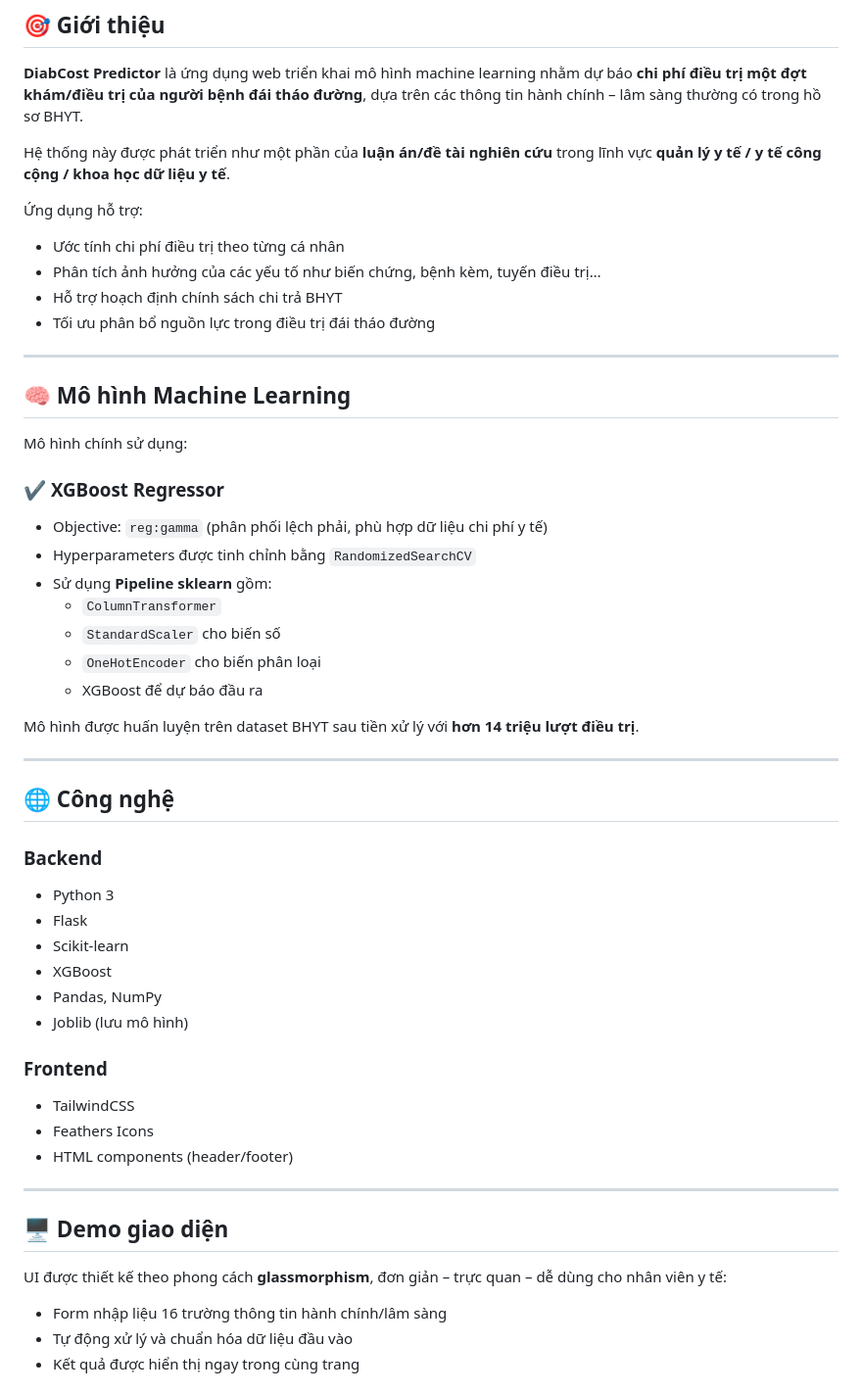
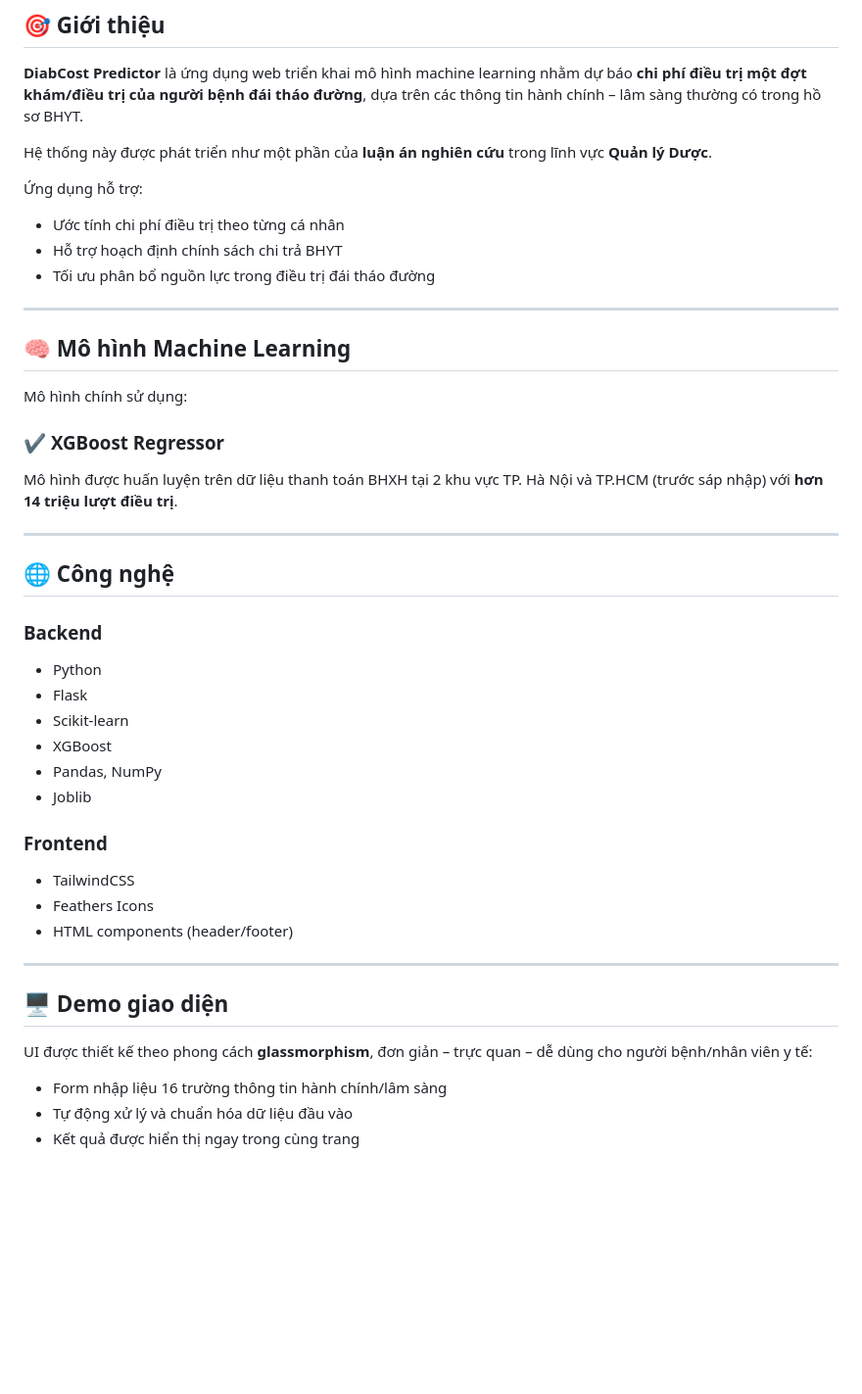
Before and after one commit to diabetes-project/diabetes-v2, a Markdown page: README.md, the part around the change printed below. Shown: that part at 98% size. Drawn GitHub-style; blank space fills up the shorter version.

```diff
--- a/README.md
+++ b/README.md
@@ -12,12 +12,11 @@
 
 **DiabCost Predictor** là ứng dụng web triển khai mô hình machine learning nhằm dự báo **chi phí điều trị một đợt khám/điều trị của người bệnh đái tháo đường**, dựa trên các thông tin hành chính – lâm sàng thường có trong hồ sơ BHYT.
 
-Hệ thống này được phát triển như một phần của **luận án/đề tài nghiên cứu** trong lĩnh vực **quản lý y tế / y tế công cộng / khoa học dữ liệu y tế**.
+Hệ thống này được phát triển như một phần của **luận án nghiên cứu** trong lĩnh vực **Quản lý Dược**.
 
 Ứng dụng hỗ trợ:
 
 - Ước tính chi phí điều trị theo từng cá nhân
-- Phân tích ảnh hưởng của các yếu tố như biến chứng, bệnh kèm, tuyến điều trị…
 - Hỗ trợ hoạch định chính sách chi trả BHYT
 - Tối ưu phân bổ nguồn lực trong điều trị đái tháo đường
 
@@ -28,27 +27,19 @@ Hệ thống này được phát triển như một phần của **luận án/đ
 Mô hình chính sử dụng:
 
 ### ✔ **XGBoost Regressor**
-- Objective: `reg:gamma` (phân phối lệch phải, phù hợp dữ liệu chi phí y tế)
-- Hyperparameters được tinh chỉnh bằng `RandomizedSearchCV`
-- Sử dụng **Pipeline sklearn** gồm:
-  - `ColumnTransformer`
-  - `StandardScaler` cho biến số
-  - `OneHotEncoder` cho biến phân loại
-  - XGBoost để dự báo đầu ra
-
-Mô hình được huấn luyện trên dataset BHYT sau tiền xử lý với **hơn 14 triệu lượt điều trị**.
+Mô hình được huấn luyện trên dữ liệu thanh toán BHXH tại 2 khu vực TP. Hà Nội và TP.HCM (trước sáp nhập) với **hơn 14 triệu lượt điều trị**.
 
 ---
 
 ## 🌐 Công nghệ
 
 ### Backend
-- Python 3
+- Python
 - Flask
 - Scikit-learn
 - XGBoost
 - Pandas, NumPy
-- Joblib (lưu mô hình)
+- Joblib
 
 ### Frontend
 - TailwindCSS
@@ -59,7 +50,7 @@ Mô hình được huấn luyện trên dataset BHYT sau tiền xử lý với *
 
 ## 🖥️ Demo giao diện
 
-UI được thiết kế theo phong cách **glassmorphism**, đơn giản – trực quan – dễ dùng cho nhân viên y tế:
+UI được thiết kế theo phong cách **glassmorphism**, đơn giản – trực quan – dễ dùng cho người bệnh/nhân viên y tế:
 
 - Form nhập liệu 16 trường thông tin hành chính/lâm sàng
 - Tự động xử lý và chuẩn hóa dữ liệu đầu vào
```
Also changed, not shown: other parts of README.md (+18 -18 lines).
